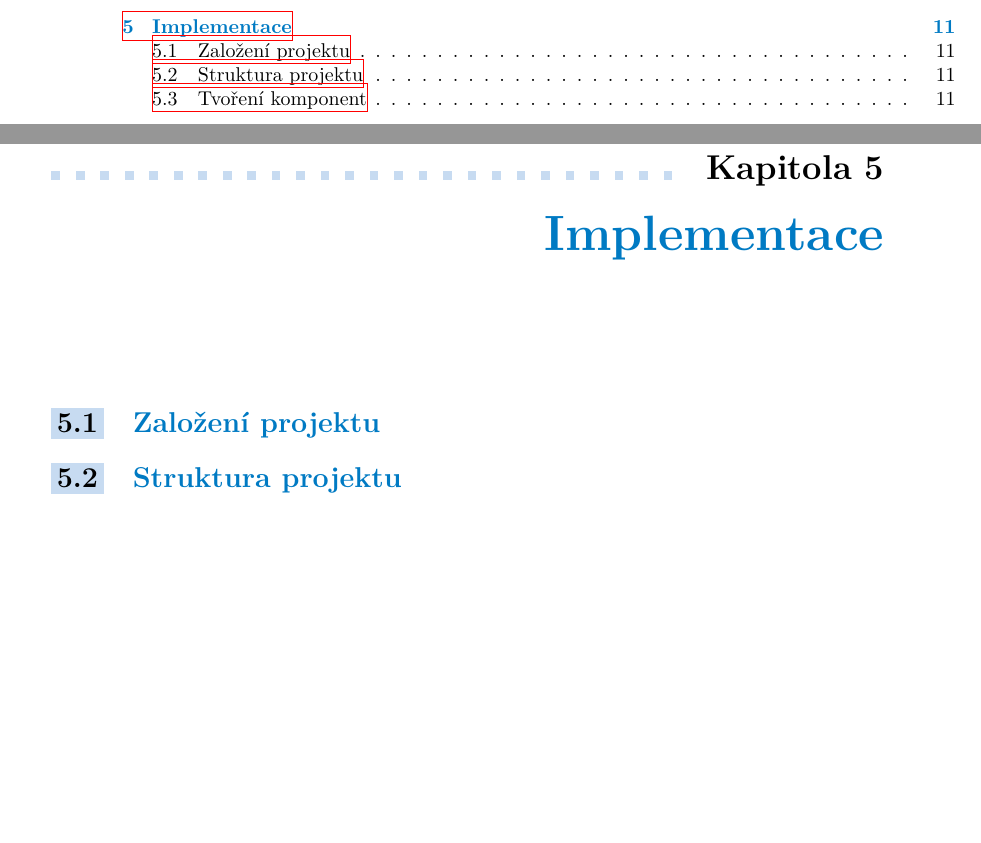
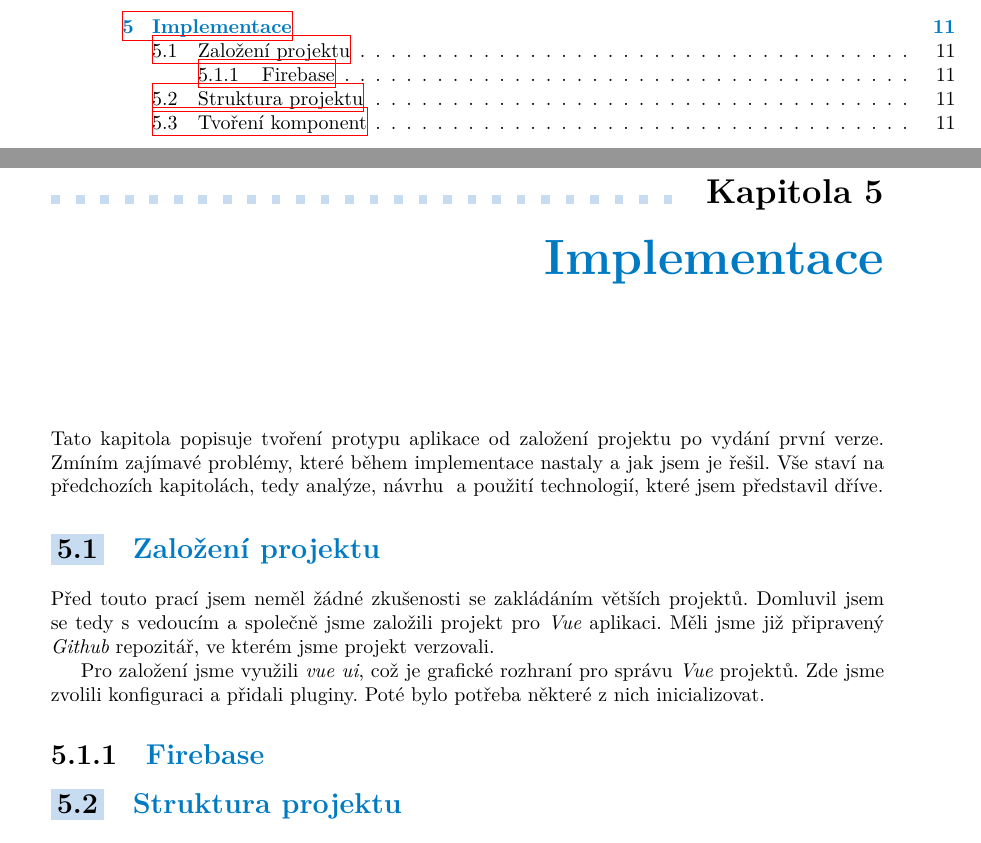
Before and after one commit to v-moravec/bachelor-thesis, a LaTeX thesis (ctufit-thesis.tex, which reads text/implementation.tex): two parts of pages 6 and 23 of 31, joined at a grey line, cut so that both start at the same text, the shorter picture padded with empty space. The pictures show the PDF file BP_Moravec_Vojtech_2022.pdf that the author committed with the source.

Commit message:
Updated implementation.

```diff
--- a/text/implementation.tex
+++ b/text/implementation.tex
@@ -2,5 +2,16 @@
 %! Date = 25.11.2021
 
 \chapter{Implementace}
+Tato kapitola popisuje tvoření protypu aplikace od založení projektu po vydání první verze. Zmíním zajímavé problémy,
+které během implementace nastaly a jak jsem je řešil. Vše staví na předchozích kapitolách, tedy analýze, návrhu a použití
+technologií, které jsem představil dříve.
 
 \section{Založení projektu}
+Před touto prací jsem neměl žádné zkušenosti se zakládáním větších projektů. Domluvil jsem se tedy s vedoucím a společně
+jsme založili projekt pro \emph{Vue} aplikaci. Měli jsme již připravený \emph{Github} repozitář, ve kterém jsme projekt
+verzovali.
+
+Pro založení jsme využili \emph{vue ui}, což je grafické rozhraní pro správu \emph{Vue} projektů. Zde jsme zvolili konfiguraci
+a přidali pluginy. Poté bylo potřeba některé z nich inicializovat.
+
+\subsection{Firebase}
```
Also changed, not shown: BP_Moravec_Vojtech_2022.pdf, text/implementation.tex (22 more changed lines).
